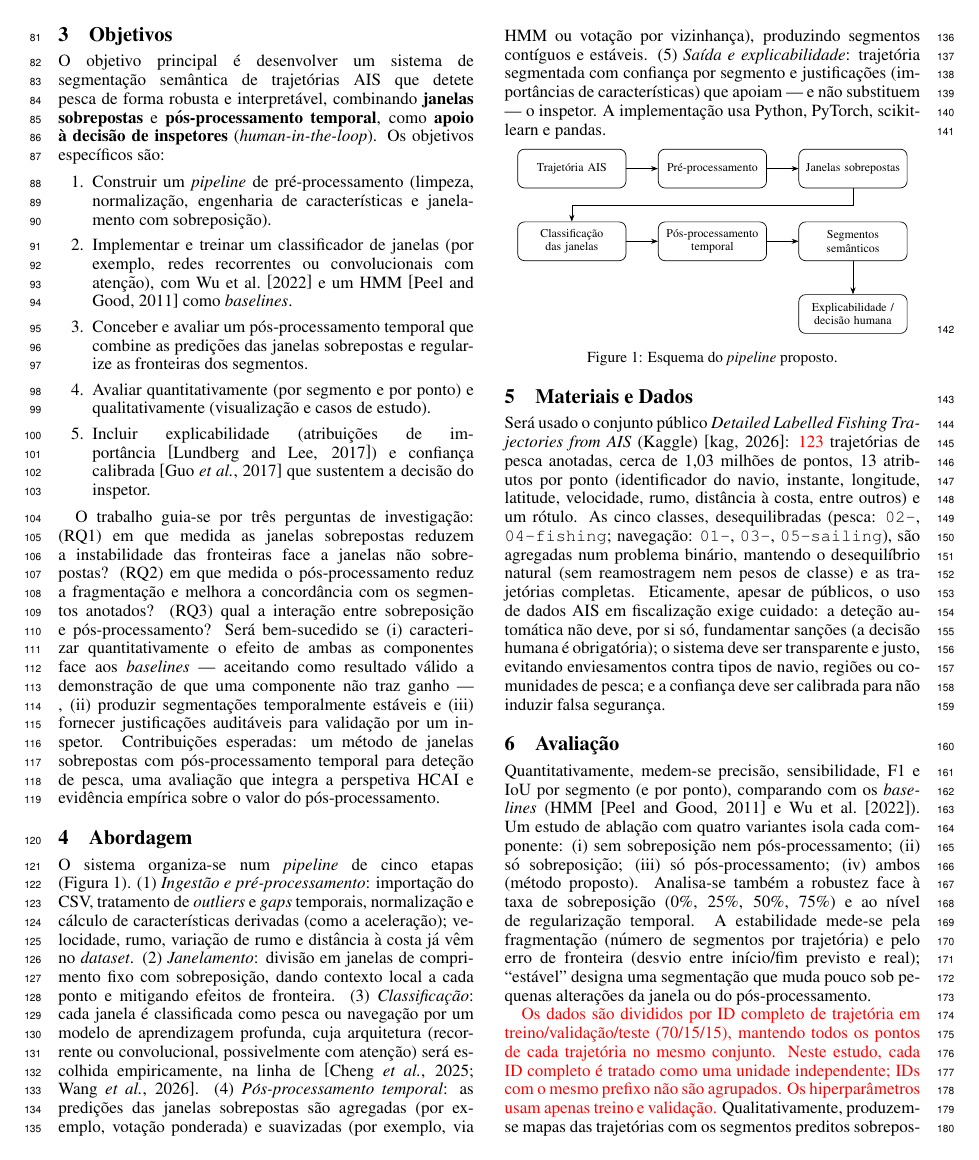
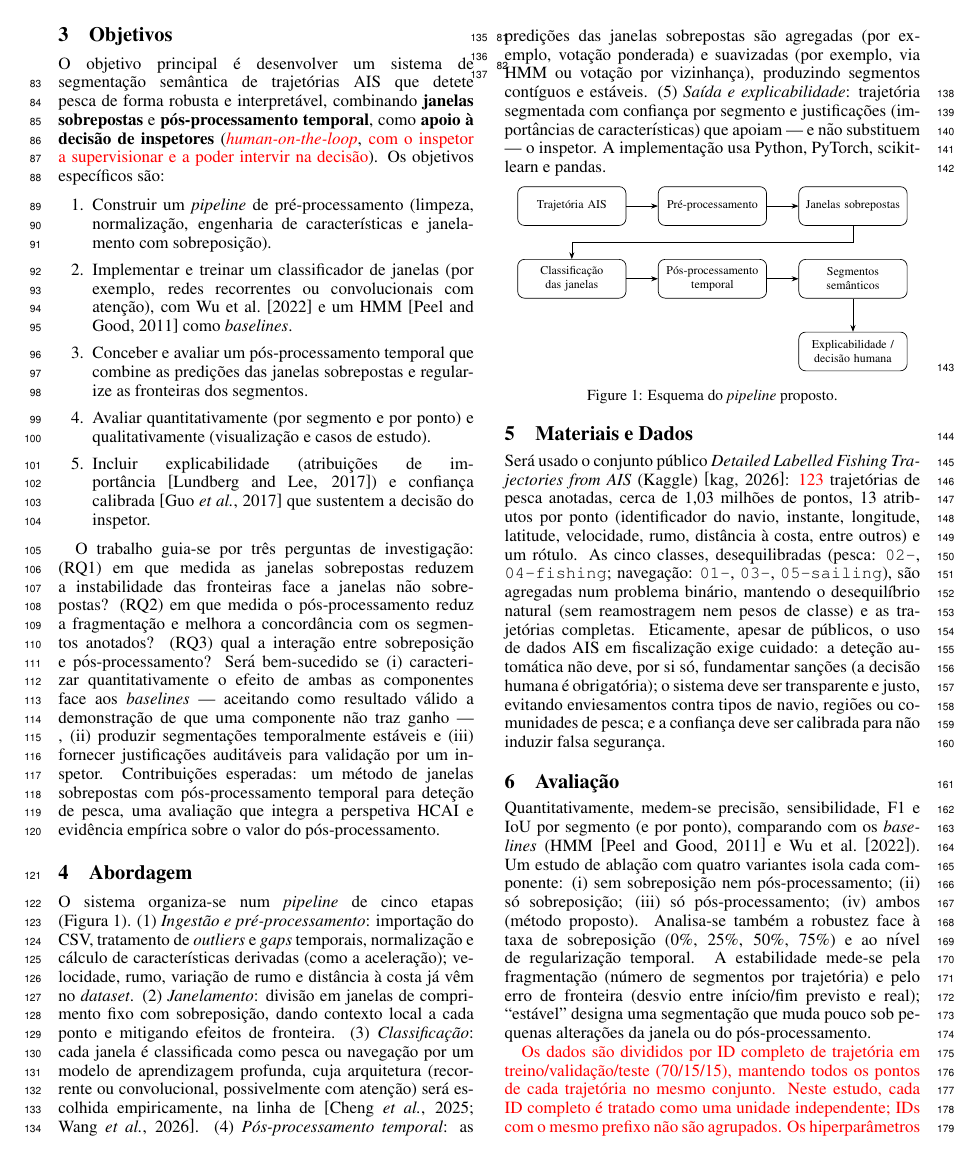
Before and after one commit to DinisRosa/IACH-AIS-Project_2, a LaTeX paper (docs/latex/proposta_pt.tex): page 2 of 3. The pictures show the PDF file docs/latex/proposta_pt.pdf that the author committed with the source.

Commit message:
docs: corrige human-in-the-loop para human-on-the-loop
- README explicita que o sistema apoia a decisão, mas a decisão final é humana
- proposta_pt.tex atualiza o termo (a vermelho) no resumo e nos objetivos
- PDF da proposta PT recompilado; PDF enviado ao professor mantido intacto

```diff
--- a/docs/latex/proposta_pt.tex
+++ b/docs/latex/proposta_pt.tex
@@ -61,7 +61,7 @@
 \maketitle
 
 \begin{abstract}
-A pesca ilegal, não declarada e não regulamentada (IUU) ameaça a sustentabilidade dos oceanos. O \emph{Automatic Identification System} (AIS) permite monitorizar navios à escala global, mas converter trajetórias em deteções úteis à fiscalização exige métodos robustos e interpretáveis. Propõe-se investigar se a combinação de janelas sobrepostas e pós-processamento temporal melhora a qualidade e a estabilidade da segmentação semântica de trajetórias AIS para detetar pesca, como apoio à decisão de inspetores humanos (\emph{human-in-the-loop}), segundo princípios de Inteligência Artificial Centrada no Humano (HCAI): explicabilidade, confiança calibrada e decisão humana final. A avaliação usa \textcolor{red}{123} trajetórias anotadas (Kaggle), comparando com um \emph{Hidden Markov Model} (HMM) e com Wu et al.~\shortcite{wu2022} através de precisão, sensibilidade, F1 e \emph{intersection-over-union} (IoU), complementadas por análise qualitativa.
+A pesca ilegal, não declarada e não regulamentada (IUU) ameaça a sustentabilidade dos oceanos. O \emph{Automatic Identification System} (AIS) permite monitorizar navios à escala global, mas converter trajetórias em deteções úteis à fiscalização exige métodos robustos e interpretáveis. Propõe-se investigar se a combinação de janelas sobrepostas e pós-processamento temporal melhora a qualidade e a estabilidade da segmentação semântica de trajetórias AIS para detetar pesca, como apoio à decisão de inspetores humanos (\textcolor{red}{\emph{human-on-the-loop}}), segundo princípios de Inteligência Artificial Centrada no Humano (HCAI): explicabilidade, confiança calibrada e decisão humana final. A avaliação usa \textcolor{red}{123} trajetórias anotadas (Kaggle), comparando com um \emph{Hidden Markov Model} (HMM) e com Wu et al.~\shortcite{wu2022} através de precisão, sensibilidade, F1 e \emph{intersection-over-union} (IoU), complementadas por análise qualitativa.
 \end{abstract}
 
 \section{Problema e Motivação}
@@ -81,7 +81,7 @@ Subsistem, porém, duas limitações. Primeiro, as predições ponto-a-ponto sã
 \section{Objetivos}
 \label{sec:objetivos}
 
-O objetivo principal é desenvolver um sistema de segmentação semântica de trajetórias AIS que detete pesca de forma robusta e interpretável, combinando \textbf{janelas sobrepostas} e \textbf{pós-processamento temporal}, como \textbf{apoio à decisão de inspetores} (\emph{human-in-the-loop}). Os objetivos específicos são:
+O objetivo principal é desenvolver um sistema de segmentação semântica de trajetórias AIS que detete pesca de forma robusta e interpretável, combinando \textbf{janelas sobrepostas} e \textbf{pós-processamento temporal}, como \textbf{apoio à decisão de inspetores} (\textcolor{red}{\emph{human-on-the-loop}}, \textcolor{red}{com o inspetor a supervisionar e a poder intervir na decisão}). Os objetivos específicos são:
 
 \begin{enumerate}
     \item Construir um \emph{pipeline} de pré-processamento (limpeza, normalização, engenharia de características e janelamento com sobreposição).
```
Also changed, not shown: README.md, docs/latex/proposta_pt.pdf.
